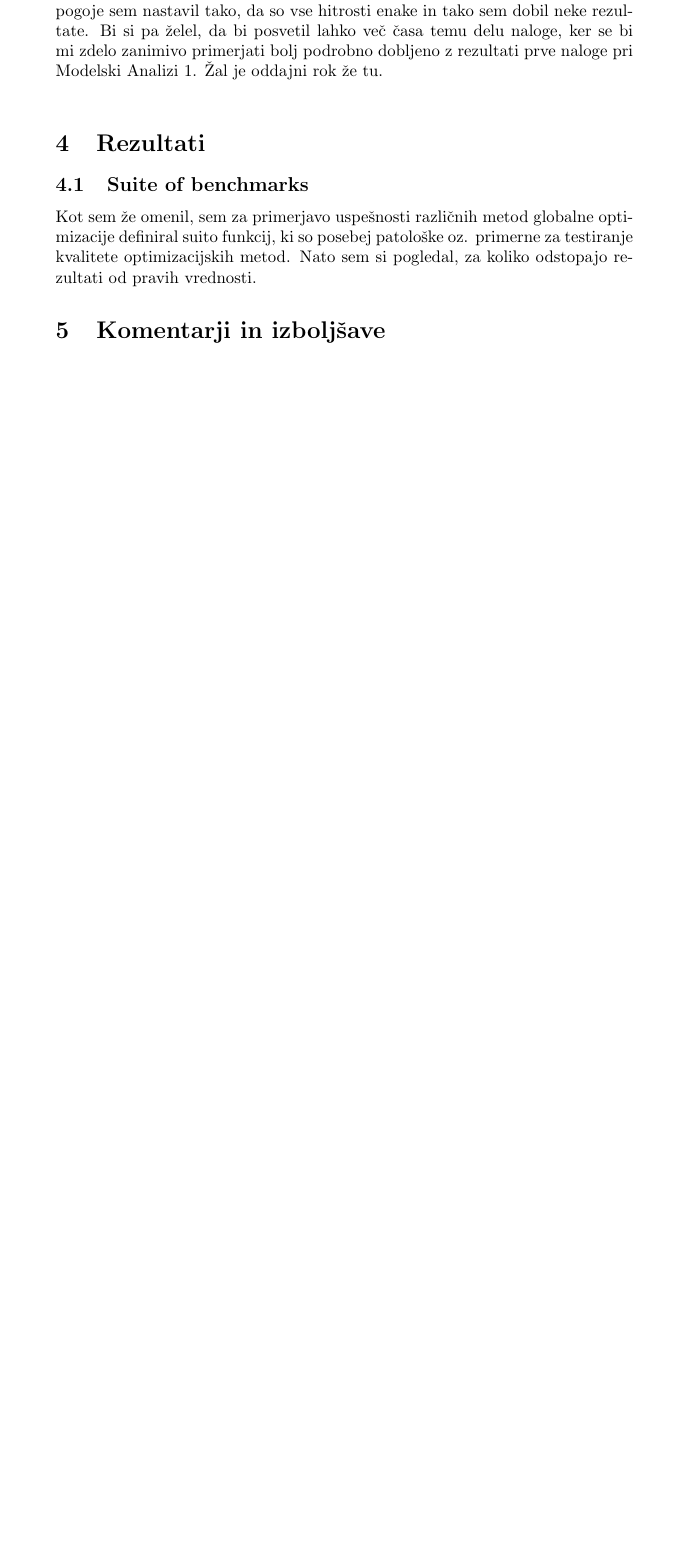
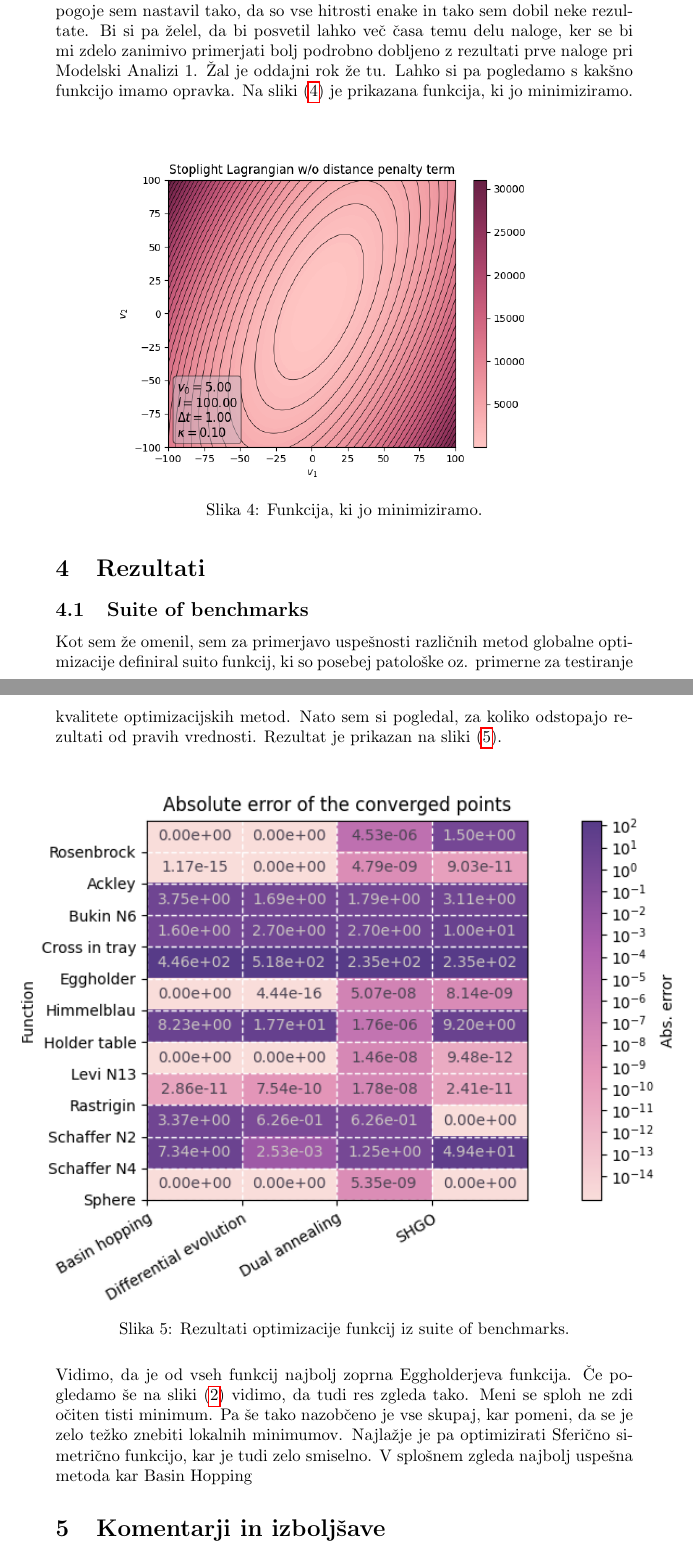
Before and after one commit to pengu5055/mod103, a LaTeX document (Latex/main.tex): part of page 8 of 9 before the commit and two parts of pages 8 and 9 of 10 after it, the two joined at a grey line, cut so that both start at the same text, the shorter picture padded with empty space. Compiled offline with pdfLaTeX.

Commit message:
docs: :memo: backup after electricity loss

```diff
--- a/Latex/main.tex
+++ b/Latex/main.tex
@@ -167,13 +167,37 @@ Skupno funkcijo sem minimiziral z metodami za lokalno optimizacijo, ki jih ponuj
 Ker sem imel od prvega dela naloge največ uspega z \texttt{Powell} metodo, sem se odločil, da jo uporabim tudi tukaj.
 Začetne pogoje sem nastavil tako, da so vse hitrosti enake in tako sem dobil neke rezultate. Bi si pa želel, da bi
 posvetil lahko več časa temu delu naloge, ker se bi mi zdelo zanimivo primerjati bolj podrobno dobljeno z rezultati
-prve naloge pri Modelski Analizi 1. Žal je oddajni rok že tu. \\
+prve naloge pri Modelski Analizi 1. Žal je oddajni rok že tu. Lahko si pa pogledamo s kakšno funkcijo imamo opravka.
+Na sliki (\ref{fig:semafor}) je prikazana funkcija, ki jo minimiziramo. \\
+
+\begin{figure}[H]
+    \centering
+    \makebox[\textwidth][c]{%
+    \includegraphics[width=0.8\textwidth]{../Images/stoplight_lagrangian_bare.png}
+    }
+    \caption{Funkcija, ki jo minimiziramo.}
+    \label{fig:semafor}
+\end{figure}
 
 \section{Rezultati}
 \subsection{Suite of benchmarks}
 Kot sem že omenil, sem za primerjavo uspešnosti različnih metod globalne optimizacije definiral suito funkcij, ki so
 posebej patološke oz. primerne za testiranje kvalitete optimizacijskih metod. Nato sem si pogledal, za koliko odstopajo
-rezultati od pravih vrednosti.
+rezultati od pravih vrednosti. Rezultat je prikazan na sliki (\ref{fig:benchmarks_results}). \\
+
+\begin{figure}[H]
+    \centering
+    \makebox[\textwidth][c]{%
+    \includegraphics[width=1.2\textwidth]{../Images/error_heatmap_v4.png}
+    }
+    \caption{Rezultati optimizacije funkcij iz suite of benchmarks.}
+    \label{fig:benchmarks_results}
+\end{figure}
+
+Vidimo, da je od vseh funkcij najbolj zoprna Eggholderjeva funkcija. Če pogledamo še na sliki (\ref{fig:benchmarks2})
+vidimo, da tudi res zgleda tako. Meni se sploh ne zdi očiten tisti minimum. Pa še tako nazobčeno je vse skupaj, kar
+pomeni, da se je zelo težko znebiti lokalnih minimumov. Najlažje je pa optimizirati Sferično simetrično funkcijo,
+kar je tudi zelo smiselno. V splošnem zgleda najbolj uspešna metoda kar Basin Hopping
 
 \section{Komentarji in izboljšave}
 
```
Also changed, not shown: Latex/main.pdf, 7 other files.
